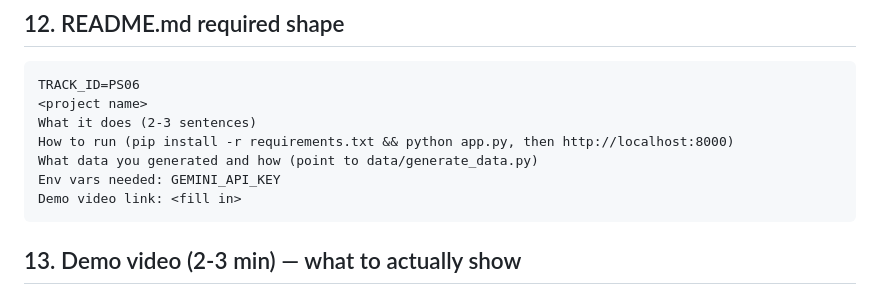
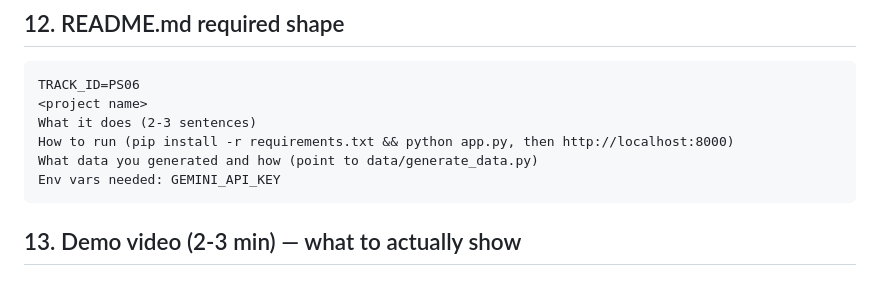
Before and after one commit to sanjay2717/NexusiT0Transaction-Risk-Investigation, a Markdown page: SPEC.md, the part around the change. Drawn GitHub-style.

````diff
--- a/SPEC.md
+++ b/SPEC.md
@@ -136,7 +136,6 @@ What it does (2-3 sentences)
 How to run (pip install -r requirements.txt && python app.py, then http://localhost:8000)
 What data you generated and how (point to data/generate_data.py)
 Env vars needed: GEMINI_API_KEY
-Demo video link: <fill in>
 ```
 
 ## 13. Demo video (2-3 min) — what to actually show
````
